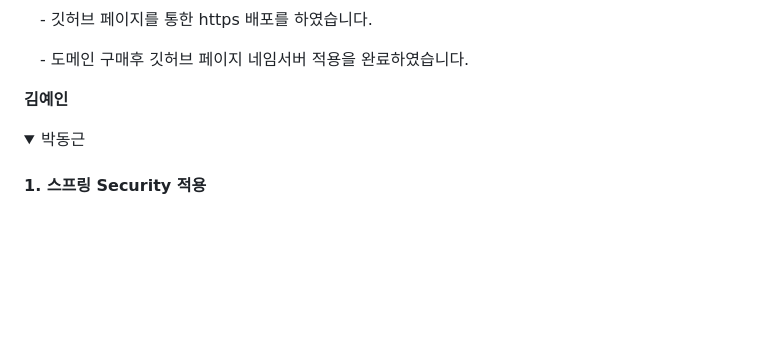
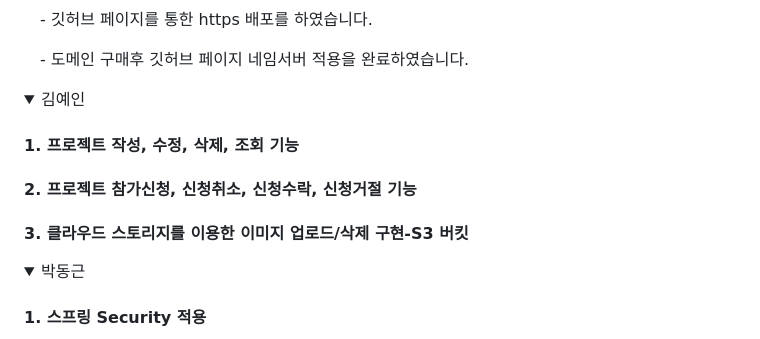
Before and after one commit to codestates-seb/seb45_main_021, a Markdown page: README.md, the part around the change. GitHub-like rendering; folded sections open; blank space fills up the shorter version.

Commit message:
Update README.md
김예인 한 일 반영

```diff
--- a/README.md
+++ b/README.md
@@ -91,7 +91,14 @@
   </div>
 </details>
 
- **김예인**
+ <details>
+  <summary>김예인</summary>
+  <div markdown="1">
+    <h4>1. 프로젝트 작성, 수정, 삭제, 조회 기능</h4>
+    <h4>2. 프로젝트 참가신청, 신청취소, 신청수락, 신청거절 기능</h4>
+    <h4>3. 클라우드 스토리지를 이용한 이미지 업로드/삭제 구현-S3 버킷</h4>
+  </div>
+</details>
 
  <details>
   <summary>박동근</summary>
```
